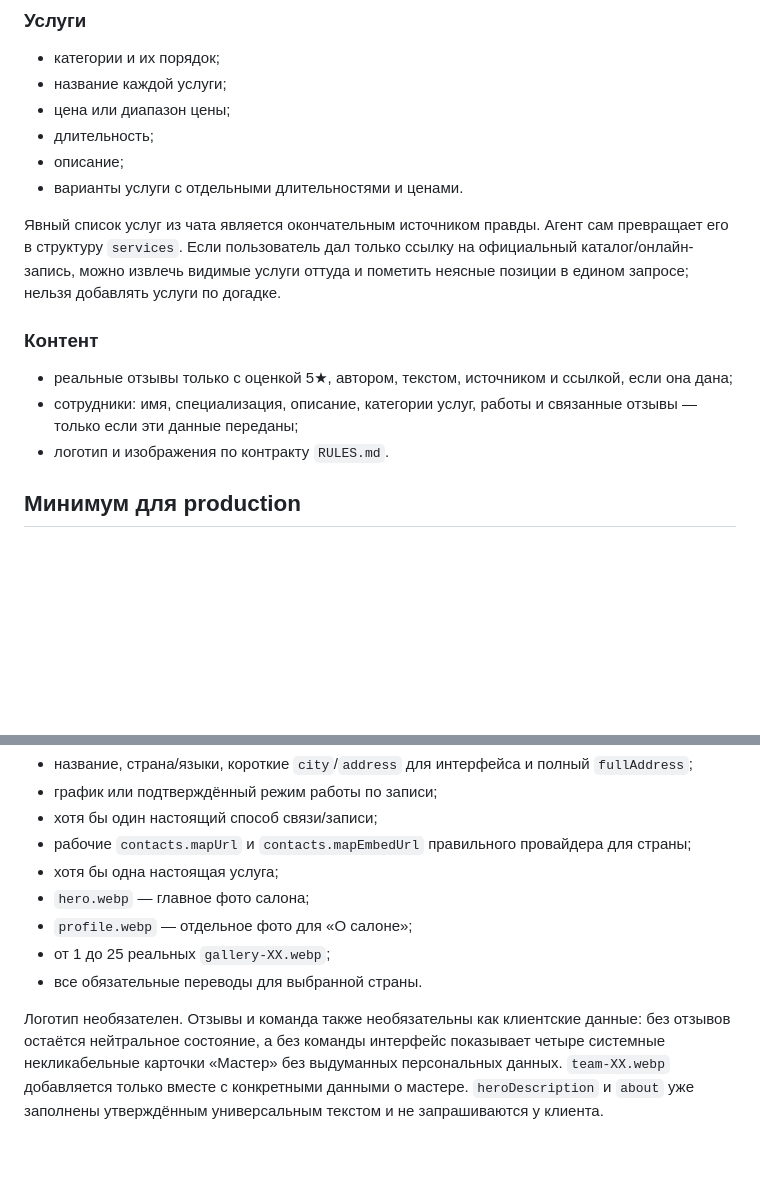
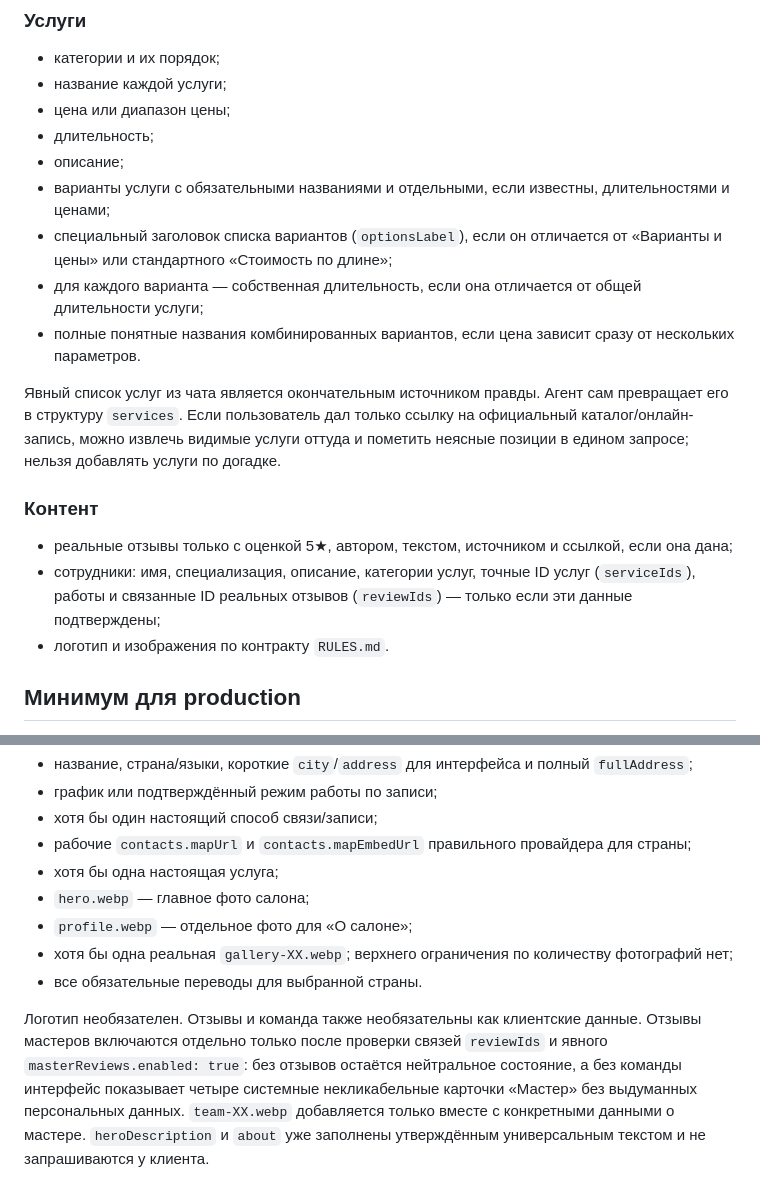
Before and after one commit to TanemTech/COPY-Tanem-Salons-Template, a Markdown page: docs/INPUT_CHECKLIST.md, 2 parts joined by grey strips. Rendered like a GitHub page; blank space fills up the shorter version.

Commit message:
Expand intake checklist for variants and master relationships

```diff
--- a/docs/INPUT_CHECKLIST.md
+++ b/docs/INPUT_CHECKLIST.md
@@ -51,14 +51,17 @@
 - цена или диапазон цены;
 - длительность;
 - описание;
-- варианты услуги с отдельными длительностями и ценами.
+- варианты услуги с обязательными названиями и отдельными, если известны, длительностями и ценами;
+- специальный заголовок списка вариантов (`optionsLabel`), если он отличается от «Варианты и цены» или стандартного «Стоимость по длине»;
+- для каждого варианта — собственная длительность, если она отличается от общей длительности услуги;
+- полные понятные названия комбинированных вариантов, если цена зависит сразу от нескольких параметров.
 
 Явный список услуг из чата является окончательным источником правды. Агент сам превращает его в структуру `services`. Если пользователь дал только ссылку на официальный каталог/онлайн-запись, можно извлечь видимые услуги оттуда и пометить неясные позиции в едином запросе; нельзя добавлять услуги по догадке.
 
 ### Контент
 
 - реальные отзывы только с оценкой 5★, автором, текстом, источником и ссылкой, если она дана;
-- сотрудники: имя, специализация, описание, категории услуг, работы и связанные отзывы — только если эти данные переданы;
+- сотрудники: имя, специализация, описание, категории услуг, точные ID услуг (`serviceIds`), работы и связанные ID реальных отзывов (`reviewIds`) — только если эти данные подтверждены;
 - логотип и изображения по контракту `RULES.md`.
 
 ## Минимум для production
@@ -72,7 +75,7 @@
 - хотя бы одна настоящая услуга;
 - `hero.webp` — главное фото салона;
 - `profile.webp` — отдельное фото для «О салоне»;
-- от 1 до 25 реальных `gallery-XX.webp`;
+- хотя бы одна реальная `gallery-XX.webp`; верхнего ограничения по количеству фотографий нет;
 - все обязательные переводы для выбранной страны.
 
-Логотип необязателен. Отзывы и команда также необязательны как клиентские данные: без отзывов остаётся нейтральное состояние, а без команды интерфейс показывает четыре системные некликабельные карточки «Мастер» без выдуманных персональных данных. `team-XX.webp` добавляется только вместе с конкретными данными о мастере. `heroDescription` и `about` уже заполнены утверждённым универсальным текстом и не запрашиваются у клиента.
+Логотип необязателен. Отзывы и команда также необязательны как клиентские данные. Отзывы мастеров включаются отдельно только после проверки связей `reviewIds` и явного `masterReviews.enabled: true`: без отзывов остаётся нейтральное состояние, а без команды интерфейс показывает четыре системные некликабельные карточки «Мастер» без выдуманных персональных данных. `team-XX.webp` добавляется только вместе с конкретными данными о мастере. `heroDescription` и `about` уже заполнены утверждённым универсальным текстом и не запрашиваются у клиента.
```
